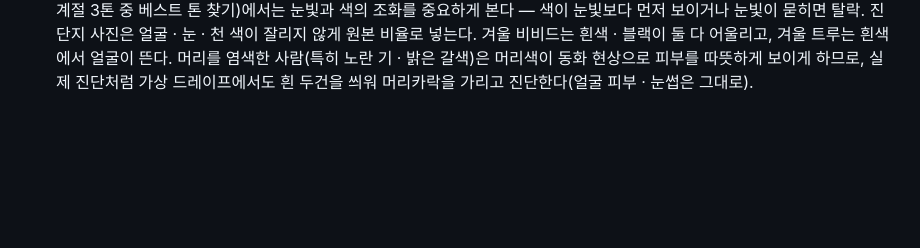
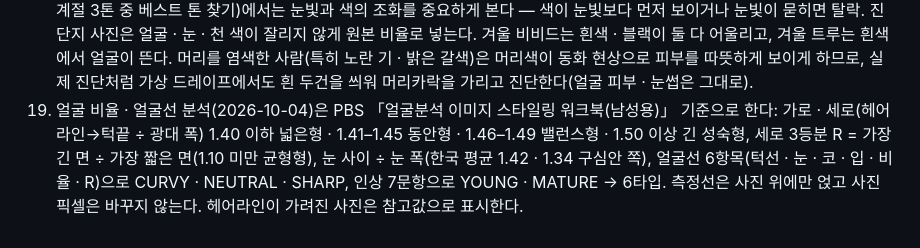
Before and after one commit to sugi2494-ship-it/pbs-child-global, a Markdown page: CLAUDE.md, the part around the change. GitHub-like rendering; blank space fills up the shorter version.

Commit message:
CLAUDE.md: 얼굴 비율 · 얼굴선 분석 기준 (PBS 워크북)
Co-Authored-By: Claude Opus 5.5 <noreply@anthropic.com>
Claude-Session: https://claude.ai/code/session_01UBfQbBPGSPUPw6zbHtrzDJ

```diff
--- a/CLAUDE.md
+++ b/CLAUDE.md
@@ -28,3 +28,4 @@
 16. KS 톤은 KS 20색상 Hue&Tone(한국색채디자인개발원) 기준으로 맞춘다. 결과지 KS 톤 표 표시(2026-10-02 원장님 결정): 라이트(봄 · 여름) 흰 · 연한 · 밝은(wh · pl · lt), 비비드(봄 · 겨울) 흰 · 검은 · 기본 · 선명한(wh · bk · 기본 · vv), 뮤트(여름 · 가을) 밝은 회 · 회 · 흐린 · 탁한(ltgy · gy · sf · dl), 가을 딥 어두운 회 · 탁한 · 진한 · 어두운(dkgy · dl · dp · dk), 겨울 다크 어두운 회 · 어두운 · 검은 · 진한(dkgy · dk · bk · dp), 트루(2026-10-03 원장님 결정 · PCCS · 해외 12계절 참고): 봄 트루 기본 · 진한 · 밝은(기본 · dp · lt), 여름 트루 기본 · 흐린(기본 · sf), 겨울 트루 기본 · 진한(기본 · dp), 가을 트루는 기본 · 진한 · 탁한(기본 · dp · dl) 그대로.
 17. 퍼스널컬러 판정은 피부 바탕색(옐로 · 핑크 베이스)으로 하지 않는다. 웜 · 쿨 보드(드레이프)를 얼굴에 댔을 때 동화 현상으로 피부가 더 노래지거나 더 붉어지는지, 어느 쪽에서 피부가 더 맑고 예뻐지는지로 정한다. 사진 분석의 피부 측정값은 참고 정보이고, 판정은 보드 · 드레이프 반응으로 한다.
 18. 가상 드레이프 진단 순서(2026-10-03 원장님 결정): ① 골드 · 실버 + 웜 · 쿨 각 라이트 · 뮤트 · 비비드 · 다크 8가지 천으로 웜 · 쿨 → ② 웜이면 봄 vs 가을, 쿨이면 여름 vs 겨울을 왼쪽 · 오른쪽에 나란히 → ③ 그 계절의 세부 톤 비교 → ④ 원장님이 실제 드레이프로 확정. 대 보는 대표 계열은 4개씩: 웜 톤 레드 · 오렌지 · 옐로 · 그린, 쿨 톤 레드 · 핑크 · 블루 · 퍼플(핑크는 온도감 확인용). 웜 톤 비교에 블루는 쓰지 않는다. 오진을 줄이려고 세부 톤 비교 뒤에 명도 6단계를 한 번 더 댄다(웜 아이보리 → 브라운, 쿨 흰색 → 블랙). 판단 기준은 얼굴이 밝아지는지가 아니라 눈동자 · 이목구비 · 윤곽이 또렷하게 살아나는지다. 세부 톤(그 계절 3톤 중 베스트 톤 찾기)에서는 눈빛과 색의 조화를 중요하게 본다 — 색이 눈빛보다 먼저 보이거나 눈빛이 묻히면 탈락. 진단지 사진은 얼굴 · 눈 · 천 색이 잘리지 않게 원본 비율로 넣는다. 겨울 비비드는 흰색 · 블랙이 둘 다 어울리고, 겨울 트루는 흰색에서 얼굴이 뜬다. 머리를 염색한 사람(특히 노란 기 · 밝은 갈색)은 머리색이 동화 현상으로 피부를 따뜻하게 보이게 하므로, 실제 진단처럼 가상 드레이프에서도 흰 두건을 씌워 머리카락을 가리고 진단한다(얼굴 피부 · 눈썹은 그대로).
+19. 얼굴 비율 · 얼굴선 분석(2026-10-04)은 PBS 「얼굴분석 이미지 스타일링 워크북(남성용)」 기준으로 한다: 가로 · 세로(헤어라인→턱끝 ÷ 광대 폭) 1.40 이하 넓은형 · 1.41–1.45 동안형 · 1.46–1.49 밸런스형 · 1.50 이상 긴 성숙형, 세로 3등분 R = 가장 긴 면 ÷ 가장 짧은 면(1.10 미만 균형형), 눈 사이 ÷ 눈 폭(한국 평균 1.42 · 1.34 구심안 쪽), 얼굴선 6항목(턱선 · 눈 · 코 · 입 · 비율 · R)으로 CURVY · NEUTRAL · SHARP, 인상 7문항으로 YOUNG · MATURE → 6타입. 측정선은 사진 위에만 얹고 사진 픽셀은 바꾸지 않는다. 헤어라인이 가려진 사진은 참고값으로 표시한다.
```
